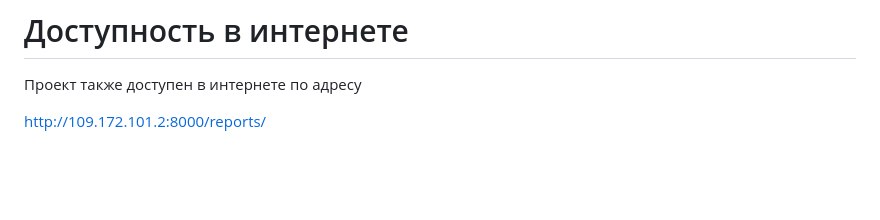
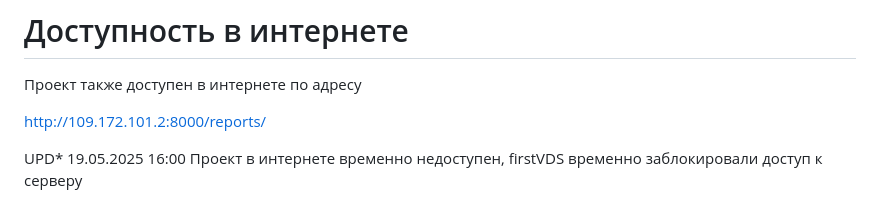
Before and after one commit to konfuzer/delivery-app, a Markdown page: README.md, the part around the change. GitHub-like rendering; blank space fills up the shorter version.

Commit message:
Readme UPD

```diff
--- a/README.md
+++ b/README.md
@@ -230,3 +230,6 @@ curl http://localhost:8000/api/reports/data/
 Проект также доступен в интернете по адресу
 
 http://109.172.101.2:8000/reports/
+
+UPD* 19.05.2025 16:00
+Проект в интернете временно недоступен, firstVDS временно заблокировали доступ к серверу
```
